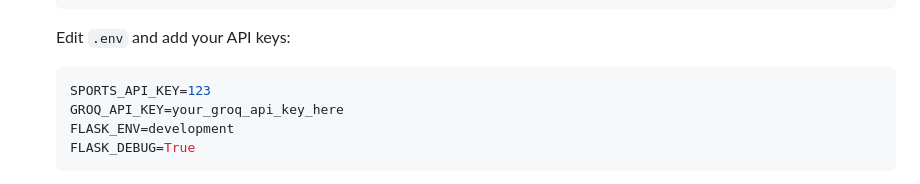
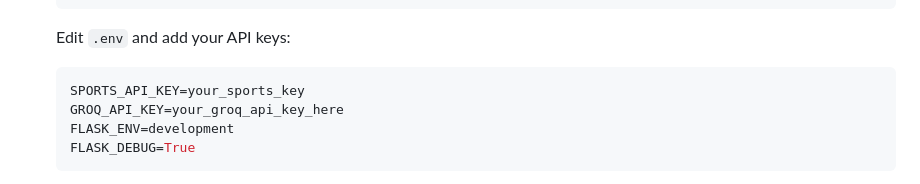
Before and after one commit to athulgs99/Sports-Agent, a Markdown page: README.md, the part around the change. Rendered like a GitHub page.

````diff
--- a/README.md
+++ b/README.md
@@ -46,7 +46,7 @@ An intelligent sports commentary generator that creates personalized audio comme
 
    Edit `.env` and add your API keys:
    ```env
-   SPORTS_API_KEY=123
+   SPORTS_API_KEY=your_sports_key
    GROQ_API_KEY=your_groq_api_key_here
    FLASK_ENV=development
    FLASK_DEBUG=True
````
